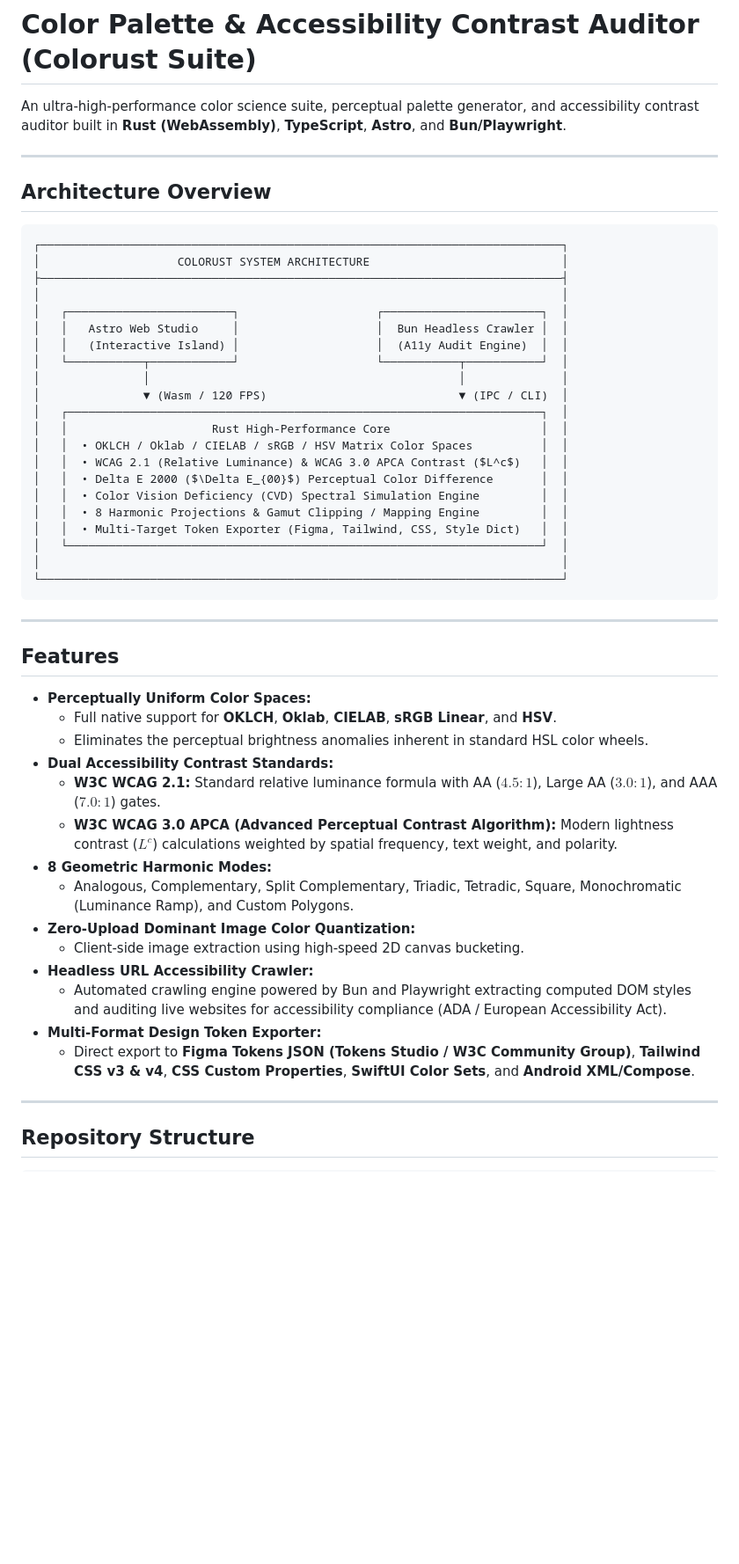
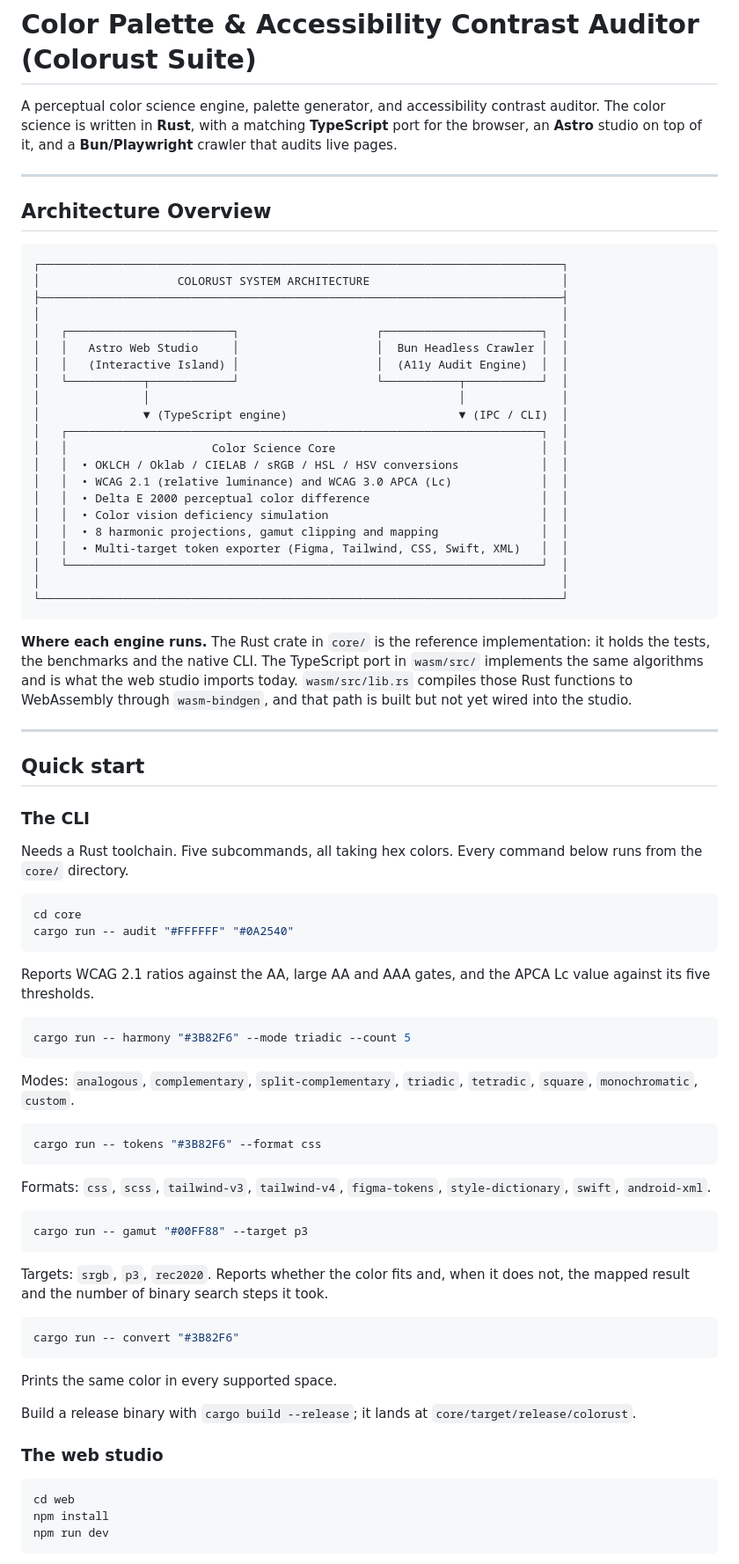
Before and after one commit to jonasnmonteiro/color-palette-wcag, a Markdown page: README.md, the part around one of its changes. Shown at 88% size. GitHub-like rendering; blank space fills up the shorter version.

Commit message:
docs: how to run it, and what actually runs where

````diff
--- a/README.md
+++ b/README.md
@@ -1,6 +1,9 @@
 # Color Palette & Accessibility Contrast Auditor (Colorust Suite)
 
-An ultra-high-performance color science suite, perceptual palette generator, and accessibility contrast auditor built in **Rust (WebAssembly)**, **TypeScript**, **Astro**, and **Bun/Playwright**.
+A perceptual color science engine, palette generator, and accessibility contrast
+auditor. The color science is written in **Rust**, with a matching **TypeScript**
+port for the browser, an **Astro** studio on top of it, and a **Bun/Playwright**
+crawler that audits live pages.
 
 ---
 
@@ -16,39 +19,74 @@ An ultra-high-performance color science suite, perceptual palette generator, and
 │   │   (Interactive Island) │                    │  (A11y Audit Engine)  │  │
 │   └───────────┬────────────┘                    └───────────┬───────────┘  │
 │               │                                             │              │
-│               ▼ (Wasm / 120 FPS)                            ▼ (IPC / CLI)  │
+│               ▼ (TypeScript engine)                         ▼ (IPC / CLI)  │
 │   ┌─────────────────────────────────────────────────────────────────────┐  │
-│   │                     Rust High-Performance Core                      │  │
-│   │  • OKLCH / Oklab / CIELAB / sRGB / HSV Matrix Color Spaces          │  │
-│   │  • WCAG 2.1 (Relative Luminance) & WCAG 3.0 APCA Contrast ($L^c$)   │  │
-│   │  • Delta E 2000 ($\Delta E_{00}$) Perceptual Color Difference       │  │
-│   │  • Color Vision Deficiency (CVD) Spectral Simulation Engine         │  │
-│   │  • 8 Harmonic Projections & Gamut Clipping / Mapping Engine         │  │
-│   │  • Multi-Target Token Exporter (Figma, Tailwind, CSS, Style Dict)   │  │
+│   │                     Color Science Core                              │  │
+│   │  • OKLCH / Oklab / CIELAB / sRGB / HSL / HSV conversions            │  │
+│   │  • WCAG 2.1 (relative luminance) and WCAG 3.0 APCA (Lc)             │  │
+│   │  • Delta E 2000 perceptual color difference                         │  │
+│   │  • Color vision deficiency simulation                               │  │
+│   │  • 8 harmonic projections, gamut clipping and mapping               │  │
+│   │  • Multi-target token exporter (Figma, Tailwind, CSS, Swift, XML)   │  │
 │   └─────────────────────────────────────────────────────────────────────┘  │
 │                                                                            │
 └────────────────────────────────────────────────────────────────────────────┘
 ```
 
----
-
-## Features
-
-- **Perceptually Uniform Color Spaces:**
-  - Full native support for **OKLCH**, **Oklab**, **CIELAB**, **sRGB Linear**, and **HSV**.
-  - Eliminates the perceptual brightness anomalies inherent in standard HSL color wheels.
-- **Dual Accessibility Contrast Standards:**
-  - **W3C WCAG 2.1:** Standard relative luminance formula with AA ($4.5:1$), Large AA ($3.0:1$), and AAA ($7.0:1$) gates.
-  - **W3C WCAG 3.0 APCA (Advanced Perceptual Contrast Algorithm):** Modern lightness contrast ($L^c$) calculations weighted by spatial frequency, text weight, and polarity.
-- **8 Geometric Harmonic Modes:**
-  - Analogous, Complementary, Split Complementary, Triadic, Tetradic, Square, Monochromatic (Luminance Ramp), and Custom Polygons.
-- **Zero-Upload Dominant Image Color Quantization:**
-  - Client-side image extraction using high-speed 2D canvas bucketing.
-- **Headless URL Accessibility Crawler:**
-  - Automated crawling engine powered by Bun and Playwright extracting computed DOM styles and auditing live websites for accessibility compliance (ADA / European Accessibility Act).
-- **Multi-Format Design Token Exporter:**
-  - Direct export to **Figma Tokens JSON (Tokens Studio / W3C Community Group)**, **Tailwind CSS v3 & v4**, **CSS Custom Properties**, **SwiftUI Color Sets**, and **Android XML/Compose**.
+**Where each engine runs.** The Rust crate in `core/` is the reference
+implementation: it holds the tests, the benchmarks and the native CLI. The
+TypeScript port in `wasm/src/` implements the same algorithms and is what the
+web studio imports today. `wasm/src/lib.rs` compiles those Rust functions to
+WebAssembly through `wasm-bindgen`, and that path is built but not yet wired
+into the studio.
 
 ---
 
-## Repository Structure
+## Quick start
+
+### The CLI
+
+Needs a Rust toolchain. Five subcommands, all taking hex colors. Every command
+below runs from the `core/` directory.
+
+```bash
+cd core
+cargo run -- audit "#FFFFFF" "#0A2540"
+```
+Reports WCAG 2.1 ratios against the AA, large AA and AAA gates, and the APCA Lc
+value against its five thresholds.
+
+```bash
+cargo run -- harmony "#3B82F6" --mode triadic --count 5
+```
+Modes: `analogous`, `complementary`, `split-complementary`, `triadic`,
+`tetradic`, `square`, `monochromatic`, `custom`.
+
+```bash
+cargo run -- tokens "#3B82F6" --format css
+```
+Formats: `css`, `scss`, `tailwind-v3`, `tailwind-v4`, `figma-tokens`,
+`style-dictionary`, `swift`, `android-xml`.
+
+```bash
+cargo run -- gamut "#00FF88" --target p3
+```
+Targets: `srgb`, `p3`, `rec2020`. Reports whether the color fits and, when it
+does not, the mapped result and the number of binary search steps it took.
+
+```bash
+cargo run -- convert "#3B82F6"
+```
+Prints the same color in every supported space.
+
+Build a release binary with `cargo build --release`; it lands at
+`core/target/release/colorust`.
+
+### The web studio
+
+```bash
+cd web
+npm install
+npm run dev
+```
+
````
Also changed, not shown: other parts of README.md (+83 -30 lines).
